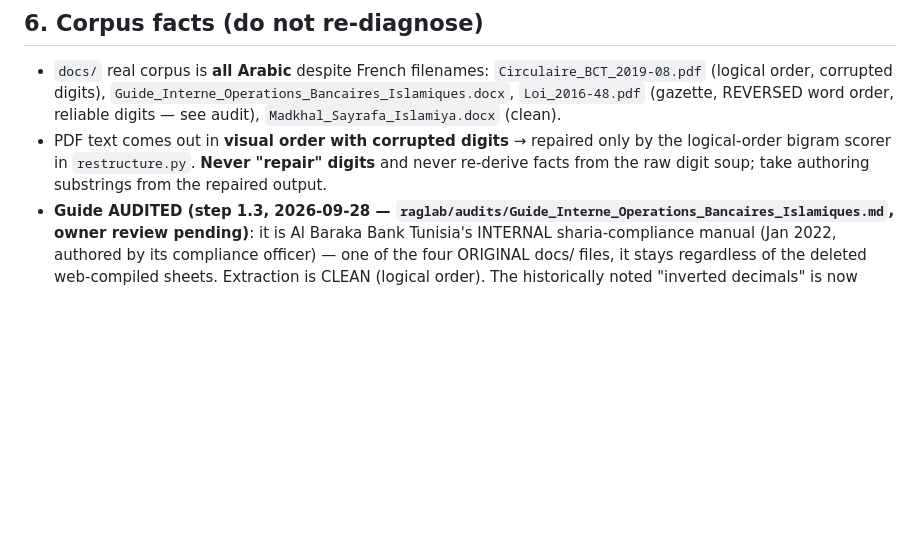
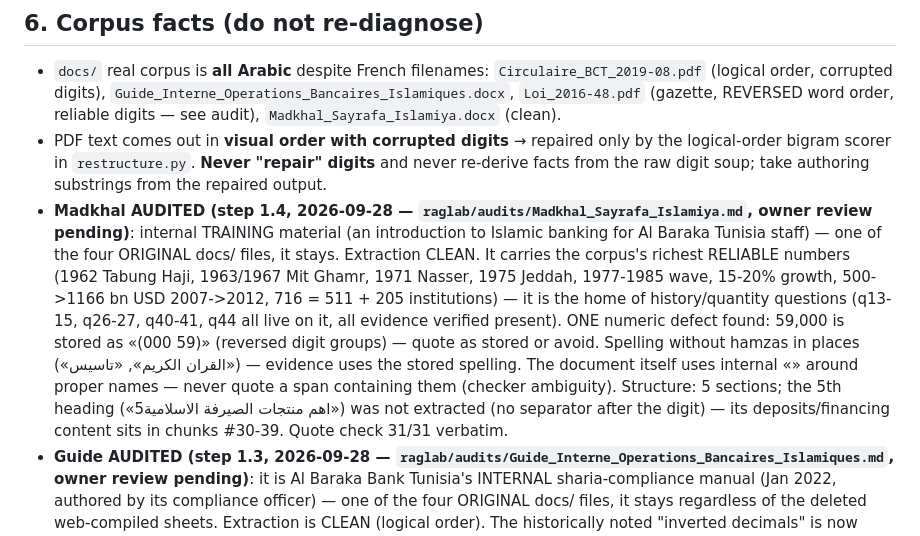
Before and after one commit to seif-bkh/RAGLab, a Markdown page: AGENTS.md, the part around the change. Drawn GitHub-style; blank space fills up the shorter version.

```diff
--- a/AGENTS.md
+++ b/AGENTS.md
@@ -282,6 +282,21 @@ Channels that WORK (use in this order):
   logical-order bigram scorer in `restructure.py`. **Never "repair" digits** and never
   re-derive facts from the raw digit soup; take authoring substrings from the repaired
   output.
+- **Madkhal AUDITED (step 1.4, 2026-09-28 — `raglab/audits/Madkhal_Sayrafa_Islamiya.md`,
+  owner review pending)**: internal TRAINING material (an introduction to Islamic
+  banking for Al Baraka Tunisia staff) — one of the four ORIGINAL docs/ files, it
+  stays. Extraction CLEAN. It carries the corpus's richest RELIABLE numbers
+  (1962 Tabung Haji, 1963/1967 Mit Ghamr, 1971 Nasser, 1975 Jeddah, 1977-1985
+  wave, 15-20% growth, 500->1166 bn USD 2007->2012, 716 = 511 + 205 institutions)
+  — it is the home of history/quantity questions (q13-15, q26-27, q40-41, q44 all
+  live on it, all evidence verified present). ONE numeric defect found: 59,000 is
+  stored as «(000 59)» (reversed digit groups) — quote as stored or avoid.
+  Spelling without hamzas in places («القران الكريم», «تاسيس») — evidence uses the
+  stored spelling. The document itself uses internal «» around proper names —
+  never quote a span containing them (checker ambiguity). Structure: 5 sections;
+  the 5th heading («5اهم منتجات الصيرفة الاسلامية») was not extracted (no
+  separator after the digit) — its deposits/financing content sits in chunks
+  #30-39. Quote check 31/31 verbatim.
 - **Guide AUDITED (step 1.3, 2026-09-28 —
   `raglab/audits/Guide_Interne_Operations_Bancaires_Islamiques.md`, owner review
   pending)**: it is Al Baraka Bank Tunisia's INTERNAL sharia-compliance manual (Jan
```
Also changed, not shown: RAGLAB_ROADMAP.md (+6 -1 lines), raglab/audits/Madkhal_Sayrafa_Islamiya.md (added, +117 -0 lines).
